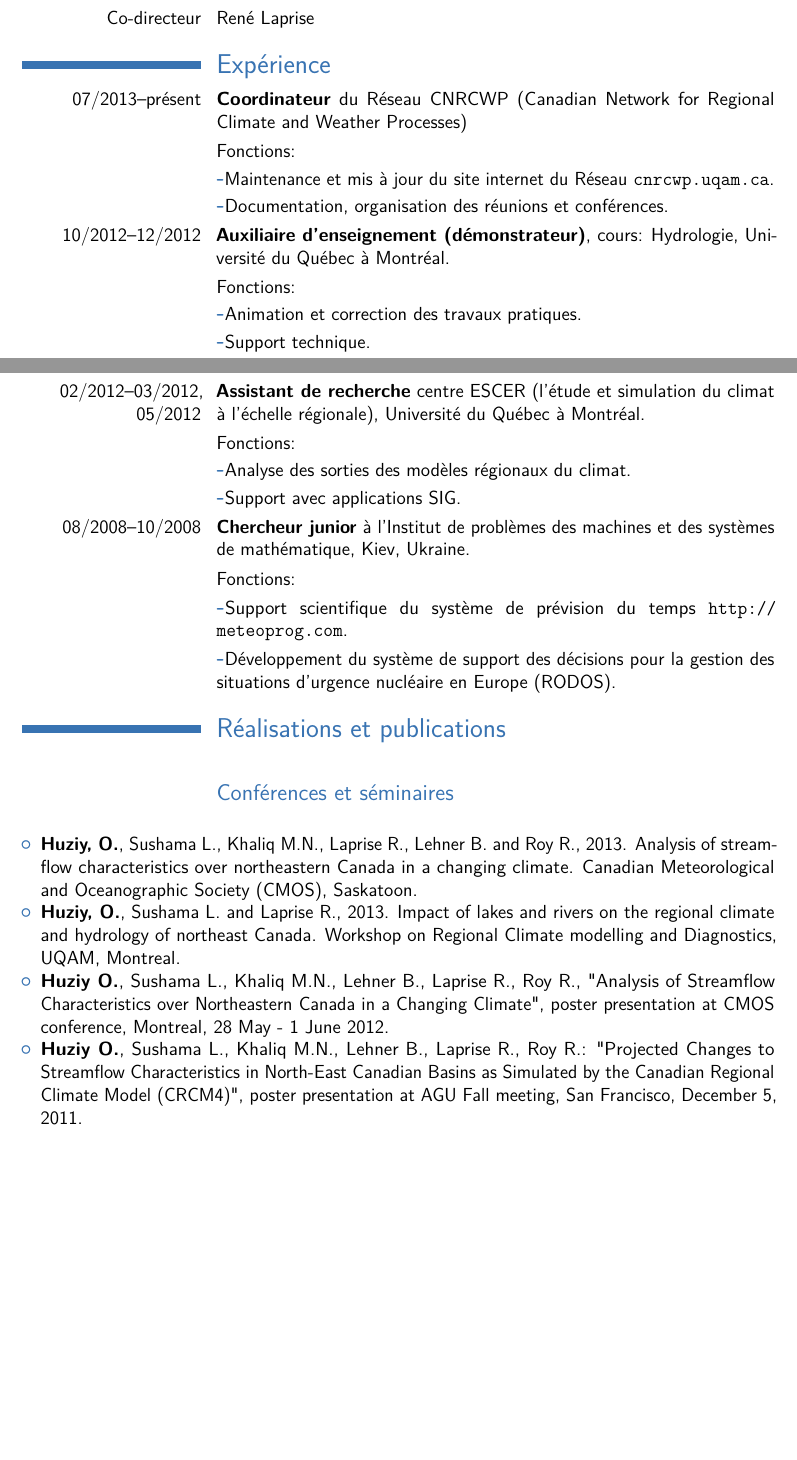
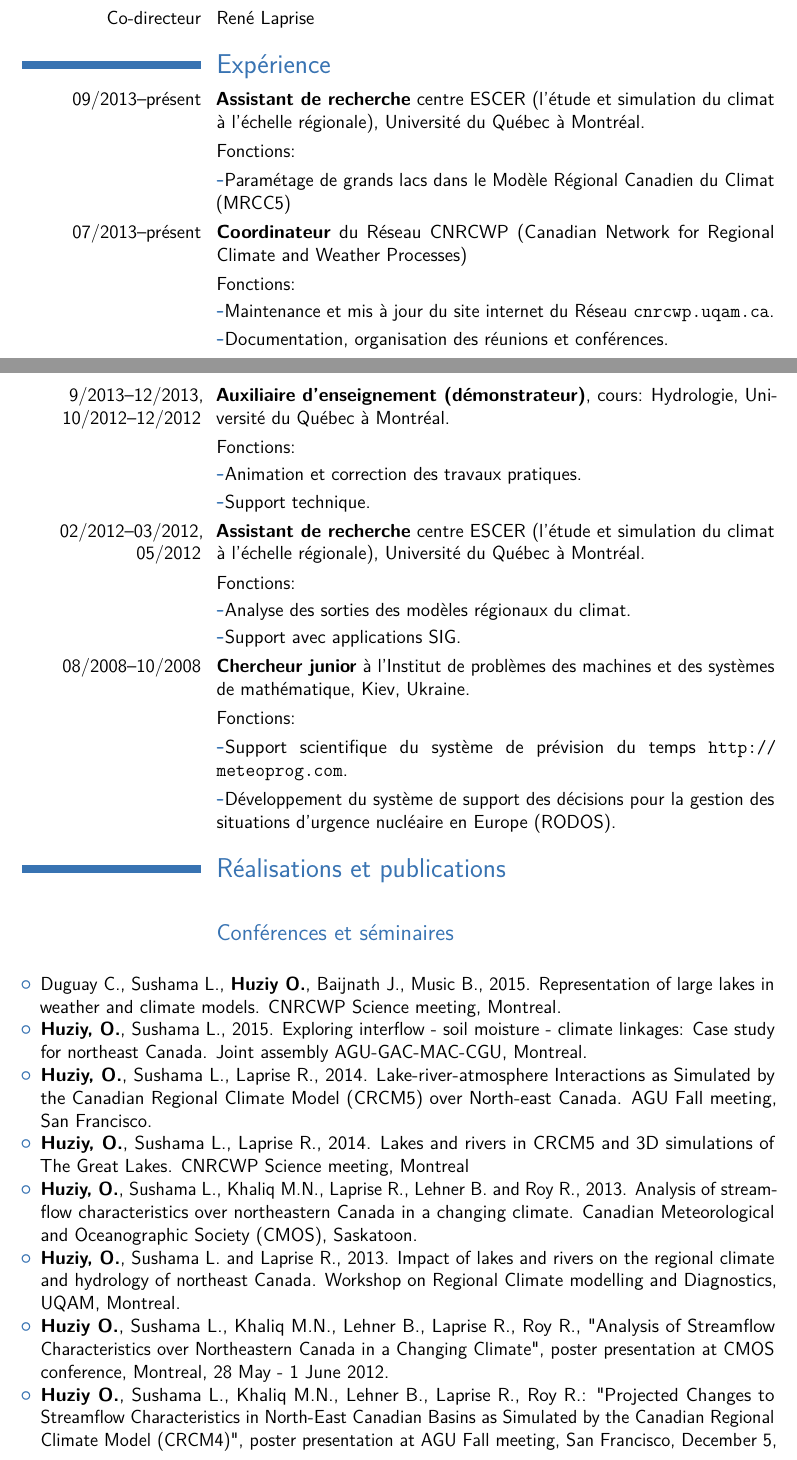
Before and after one commit to guziy/CV-latex, a LaTeX CV (cv-fr.tex, which reads conferences.tex): two parts of pages 1 and 2 of 3 before the commit and two parts of pages 1 and 2 of 4 after it, joined at a grey line, cut so that both start at the same text, the shorter picture padded with empty space. Compiled offline with pdfLaTeX.

Commit message:
update the french version of the CV, refactor conferences into another file, and use it from both en and fr versions of the CV

```diff
--- /dev/null
+++ b/conferences.tex
@@ -0,0 +1,37 @@
+\begin{itemize}
+
+
+   \item Duguay C., Sushama L., \textbf{Huziy O.}, Baijnath J., Music B., 2015.
+   Representation of large lakes in weather and climate models. CNRCWP Science
+   meeting, Montreal.
+
+   \item \textbf{Huziy, O.}, Sushama L., 2015. Exploring interflow - soil moisture - climate
+   linkages: Case study for northeast Canada. Joint assembly AGU-GAC-MAC-CGU, Montreal.
+
+   \item \textbf{Huziy, O.}, Sushama L., Laprise R., 2014. Lake-river-atmosphere Interactions
+   as Simulated by the Canadian Regional Climate Model (CRCM5) over North-east
+   Canada. AGU Fall meeting, San Francisco.
+
+   \item \textbf{Huziy, O.}, Sushama L., Laprise R., 2014. Lakes and rivers in
+   CRCM5 and 3D simulations of The Great Lakes. CNRCWP Science meeting, Montreal
+
+   \item \textbf{Huziy, O.}, Sushama L., Khaliq M.N., Laprise R., Lehner B. and Roy
+    R., 2013. Analysis of streamflow characteristics over northeastern Canada in a
+    changing climate. Canadian Meteorological and Oceanographic Society (CMOS),
+    Saskatoon.
+
+   \item \textbf{Huziy, O.}, Sushama L. and Laprise R., 2013. Impact of lakes
+   and rivers on the regional climate and hydrology of northeast Canada.
+   Workshop on Regional Climate modelling and Diagnostics, UQAM, Montreal.
+
+    \item \textbf{Huziy O.}, Sushama L., Khaliq M.N., Lehner B., Laprise R., Roy
+    R., "Analysis of Streamflow Characteristics over Northeastern Canada in a
+    Changing Climate", poster presentation at CMOS conference, Montreal, 28 May -
+    1 June 2012.
+
+    \item \textbf{Huziy O.}, Sushama L., Khaliq M.N., Lehner B., Laprise R., Roy
+    R.: "Projected Changes to Streamflow Characteristics in North-East Canadian
+    Basins as Simulated by the Canadian Regional Climate Model (CRCM4)", poster
+    presentation at AGU Fall meeting, San Francisco, December 5, 2011.
+
+    \item \textbf{Huziy O.}, Clavet-Gaumont J., Sushama L., Khaliq M.N., Lehner
--- a/cv-fr.tex
+++ b/cv-fr.tex
@@ -94,6 +94,15 @@ Canadien du Climat (MRCC5)}
 
 
 \section{Expérience}
+
+
+%%%%%%%%%%%%%%%%%%%%%%%% RA at UQAM
+\cvitem{09/2013--présent}{
+  \textbf{Assistant de recherche} centre ESCER (l'étude et simulation du
+  climat à l'échelle régionale), Université du Québec à Montréal.}
+  \cvitem{}{Fonctions:}
+  \cvitem{}{\labelitemii Paramétage de grands lacs dans le Modèle Régional Canadien du Climat (MRCC5)}
+
 %%%%%%%%%%%%%%%%%%%%%%%% CNRCWP coordinator
 \cvitem{07/2013--présent}{\textbf{Coordinateur} du Réseau CNRCWP (Canadian
 Network for Regional Climate and Weather Processes)}
@@ -102,8 +111,9 @@ Network for Regional Climate and Weather Processes)}
 \url{cnrcwp.uqam.ca}.}
 \cvitem{}{\labelitemii Documentation, organisation des réunions et conférences.}
 
+
 %%%%%%%%%%%%%%%%%%%%%%%%% TA at UQAM
-\cvitem{10/2012--12/2012}{
+\cvitem{9/2013--12/2013, 10/2012--12/2012}{
   \textbf{Auxiliaire d'enseignement (démonstrateur)}, cours: Hydrologie,
   Université du Québec à Montréal.}
 
@@ -140,21 +150,3 @@ Network for Regional Climate and Weather Processes)}
 \vspace{0.5cm}
 \subsection{Conférences et séminaires}
 \vspace{0.5cm}
-\begin{itemize}
-
-   \item \textbf{Huziy, O.}, Sushama L., Khaliq M.N., Laprise R., Lehner B. and
-   Roy R., 2013. Analysis of streamflow characteristics over northeastern
-   Canada in a changing climate. Canadian Meteorological and Oceanographic Society (CMOS), Saskatoon.
-
-   \item \textbf{Huziy, O.}, Sushama L. and Laprise R., 2013. Impact of lakes
-   and rivers on the regional climate and hydrology of northeast Canada. Workshop on Regional Climate modelling and Diagnostics, UQAM, Montreal.
-
-
-    \item \textbf{Huziy O.}, Sushama L., Khaliq M.N., Lehner B., Laprise R., Roy
-    R., "Analysis of Streamflow Characteristics over Northeastern Canada in a Changing Climate", poster presentation at CMOS conference, Montreal,
-     28 May - 1 June 2012.
-
-    \item \textbf{Huziy O.}, Sushama L., Khaliq M.N., Lehner B., Laprise R.,
-    Roy R.: "Projected Changes to Streamflow Characteristics in North-East
-    Canadian Basins as Simulated by the Canadian Regional Climate Model (CRCM4)", poster presentation at AGU Fall meeting, San Francisco,
-    December 5, 2011.
```
Also changed, not shown: cv-en.tex (+1 -25 lines), conferences.tex (5 more changed lines), cv-fr.tex (7 more changed lines).
